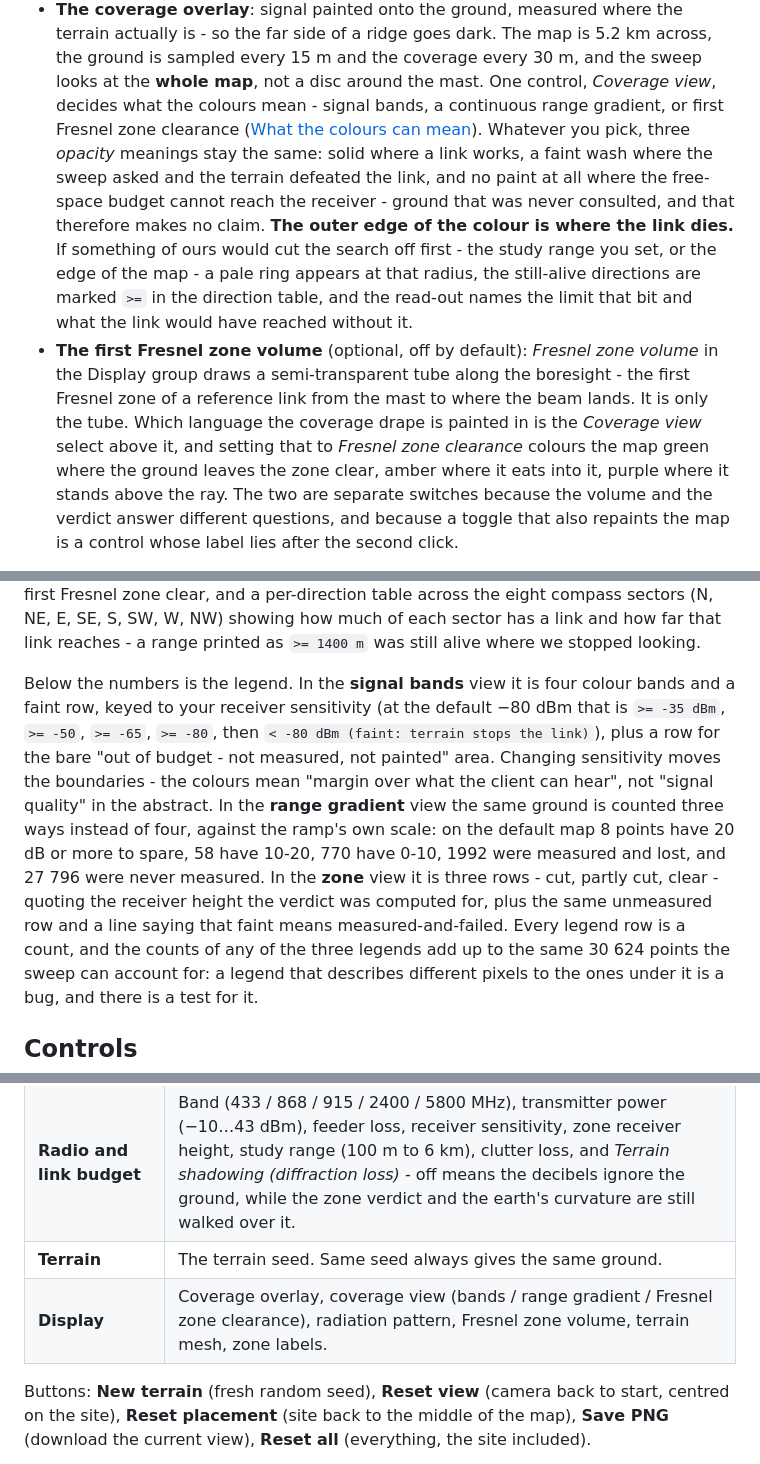
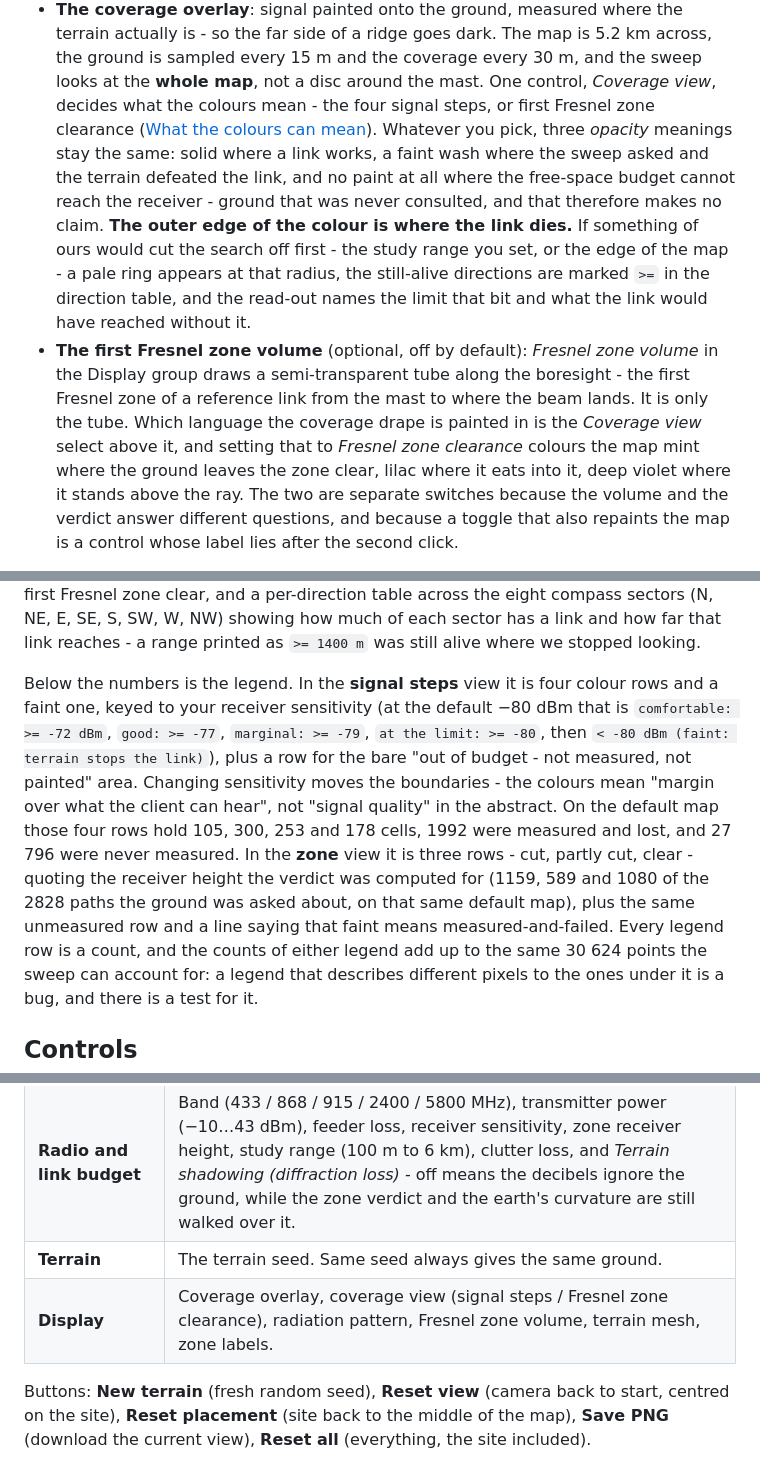
Before and after one commit to kulminaator/antennaro, a Markdown page: README.md, 3 parts joined by grey strips. GitHub-like rendering.

```diff
--- a/README.md
+++ b/README.md
@@ -74,8 +75,8 @@ an edited import map, and `npm run vendor` tells you which.
   the terrain actually is - so the far side of a ridge goes dark. The map is 5.2 km
   across, the ground is sampled every 15 m and the coverage every 30 m, and the sweep
   looks at the **whole map**, not a disc around the mast. One control, *Coverage view*,
-  decides what the colours mean - signal bands, a continuous range gradient, or first
-  Fresnel zone clearance ([What the colours can mean](#what-the-colours-can-mean)).
+  decides what the colours mean - the four signal steps, or first Fresnel zone clearance
+  ([What the colours can mean](#what-the-colours-can-mean)).
   Whatever you pick, three *opacity* meanings stay the same: solid where a link works, a
   faint wash where the sweep asked and the terrain defeated the link, and no paint at all
   where the free-space budget cannot reach the receiver - ground that was never consulted,
@@ -89,8 +90,8 @@ an edited import map, and `npm run vendor` tells you which.
   in the Display group draws a semi-transparent tube along the boresight - the first
   Fresnel zone of a reference link from the mast to where the beam lands. It is only the
   tube. Which language the coverage drape is painted in is the *Coverage view* select
-  above it, and setting that to *Fresnel zone clearance* colours the map green where the
-  ground leaves the zone clear, amber where it eats into it, purple where it stands above
+  above it, and setting that to *Fresnel zone clearance* colours the map mint where the
+  ground leaves the zone clear, lilac where it eats into it, deep violet where it stands above
   the ray. The two are separate switches because the volume and the verdict answer
   different questions, and because a toggle that also repaints the map is a control whose
   label lies after the second click.
@@ -110,18 +111,19 @@ across the eight compass sectors (N, NE, E, SE, S, SW, W, NW) showing how much o
 each sector has a link and how far that link reaches - a range printed as `>= 1400 m`
 was still alive where we stopped looking.
 
-Below the numbers is the legend. In the **signal bands** view it is four colour bands and
-a faint row, keyed to your receiver sensitivity (at the default −80 dBm that is
-`>= -35 dBm`, `>= -50`, `>= -65`, `>= -80`, then `< -80 dBm (faint: terrain stops the
-link)`), plus a row for the bare "out of budget - not measured, not painted" area.
+Below the numbers is the legend. In the **signal steps** view it is four colour rows and a
+faint one, keyed to your receiver sensitivity (at the default −80 dBm that is
+`comfortable: >= -72 dBm`, `good: >= -77`, `marginal: >= -79`, `at the limit: >= -80`, then
+`< -80 dBm (faint: terrain stops the link)`), plus a row for the bare "out of budget - not
+measured, not painted" area.
 Changing sensitivity moves the boundaries - the colours mean "margin over what the client
-can hear", not "signal quality" in the abstract. In the **range gradient** view the same
-ground is counted three ways instead of four, against the ramp's own scale: on the default
-map 8 points have 20 dB or more to spare, 58 have 10-20, 770 have 0-10, 1992 were measured
-and lost, and 27 796 were never measured. In the **zone** view it is three rows - cut,
-partly cut, clear - quoting the receiver height the verdict was computed for, plus the
+can hear", not "signal quality" in the abstract. On the default map those four rows hold
+105, 300, 253 and 178 cells, 1992 were measured and lost, and 27 796 were never measured. In
+the **zone** view it is three rows - cut,
+partly cut, clear - quoting the receiver height the verdict was computed for (1159, 589 and
+1080 of the 2828 paths the ground was asked about, on that same default map), plus the
 same unmeasured row and a line saying that faint means measured-and-failed. Every legend
-row is a count, and the counts of any of the three legends add up to the same 30 624
+row is a count, and the counts of either legend add up to the same 30 624
 points the sweep can account for: a legend that describes different pixels to the ones
 under it is a bug, and there is a test for it.
 
@@ -136,7 +138,7 @@ Left panel, top to bottom:
 | **Placement and aim** | Site position: east offset and south offset, −2500 to +2500 m in 5 m steps (the same numbers a drag writes). Height above ground (0.5–40 m, measured from the ground under the mast), azimuth (0–360°, 0 = north), mechanical tilt (−60° to +60°, negative is downtilt). |
 | **Radio and link budget** | Band (433 / 868 / 915 / 2400 / 5800 MHz), transmitter power (−10…43 dBm), feeder loss, receiver sensitivity, zone receiver height, study range (100 m to 6 km), clutter loss, and *Terrain shadowing (diffraction loss)* - off means the decibels ignore the ground, while the zone verdict and the earth's curvature are still walked over it. |
 | **Terrain** | The terrain seed. Same seed always gives the same ground. |
-| **Display** | Coverage overlay, coverage view (bands / range gradient / Fresnel zone clearance), radiation pattern, Fresnel zone volume, terrain mesh, zone labels. |
+| **Display** | Coverage overlay, coverage view (signal steps / Fresnel zone clearance), radiation pattern, Fresnel zone volume, terrain mesh, zone labels. |
 
 Buttons: **New terrain** (fresh random seed), **Reset view** (camera back to
 start, centred on the site), **Reset placement** (site back to the middle of the
```
Also changed, not shown: other parts of README.md (+65 -33 lines), docs/screenshot-bands.png (deleted), docs/screenshot-fresnel.png, docs/screenshot-valley.png, docs/screenshot-zone.png (added), docs/screenshot.png, 2 other files.
